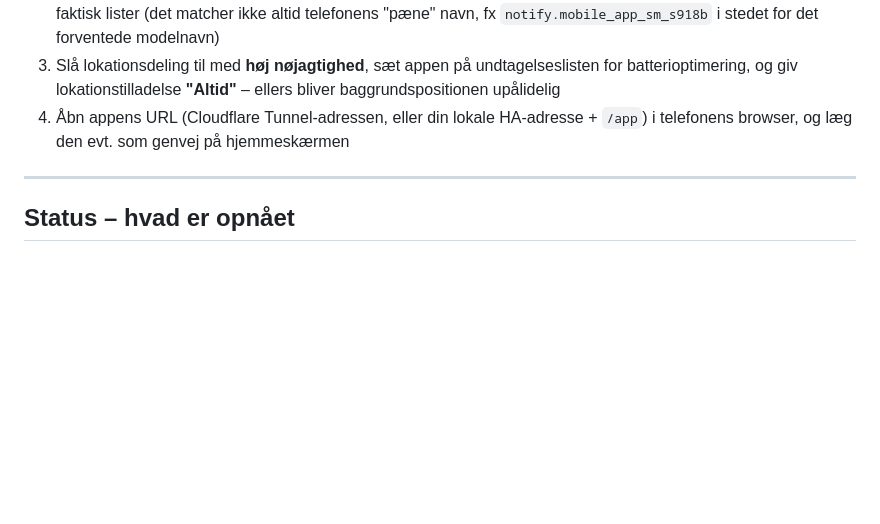
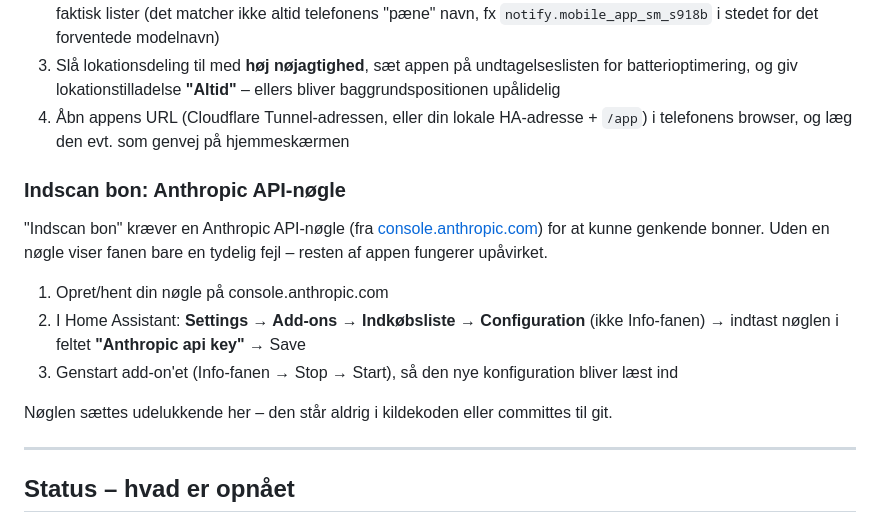
Before and after one commit to moskms/HA-Indkobsliste, a Markdown page: README.md, the part around one of its changes. Drawn GitHub-style; blank space fills up the shorter version.

```diff
--- a/README.md
+++ b/README.md
@@ -173,6 +185,21 @@ faktisk sender noget, endpointet sørger selv for kun én besked pr. dag:
 4. Åbn appens URL (Cloudflare Tunnel-adressen, eller din lokale HA-adresse +
    `/app`) i telefonens browser, og læg den evt. som genvej på hjemmeskærmen
 
+### Indscan bon: Anthropic API-nøgle
+
+"Indscan bon" kræver en Anthropic API-nøgle (fra [console.anthropic.com](https://console.anthropic.com))
+for at kunne genkende bonner. Uden en nøgle viser fanen bare en tydelig fejl –
+resten af appen fungerer upåvirket.
+
+1. Opret/hent din nøgle på console.anthropic.com
+2. I Home Assistant: **Settings → Add-ons → Indkøbsliste → Configuration**
+   (ikke Info-fanen) → indtast nøglen i feltet **"Anthropic api key"** → Save
+3. Genstart add-on'et (Info-fanen → Stop → Start), så den nye konfiguration
+   bliver læst ind
+
+Nøglen sættes udelukkende her – den står aldrig i kildekoden eller committes
+til git.
+
 ---
 
 ## Status – hvad er opnået
```
Also changed, not shown: other parts of README.md (+38 -4 lines).
